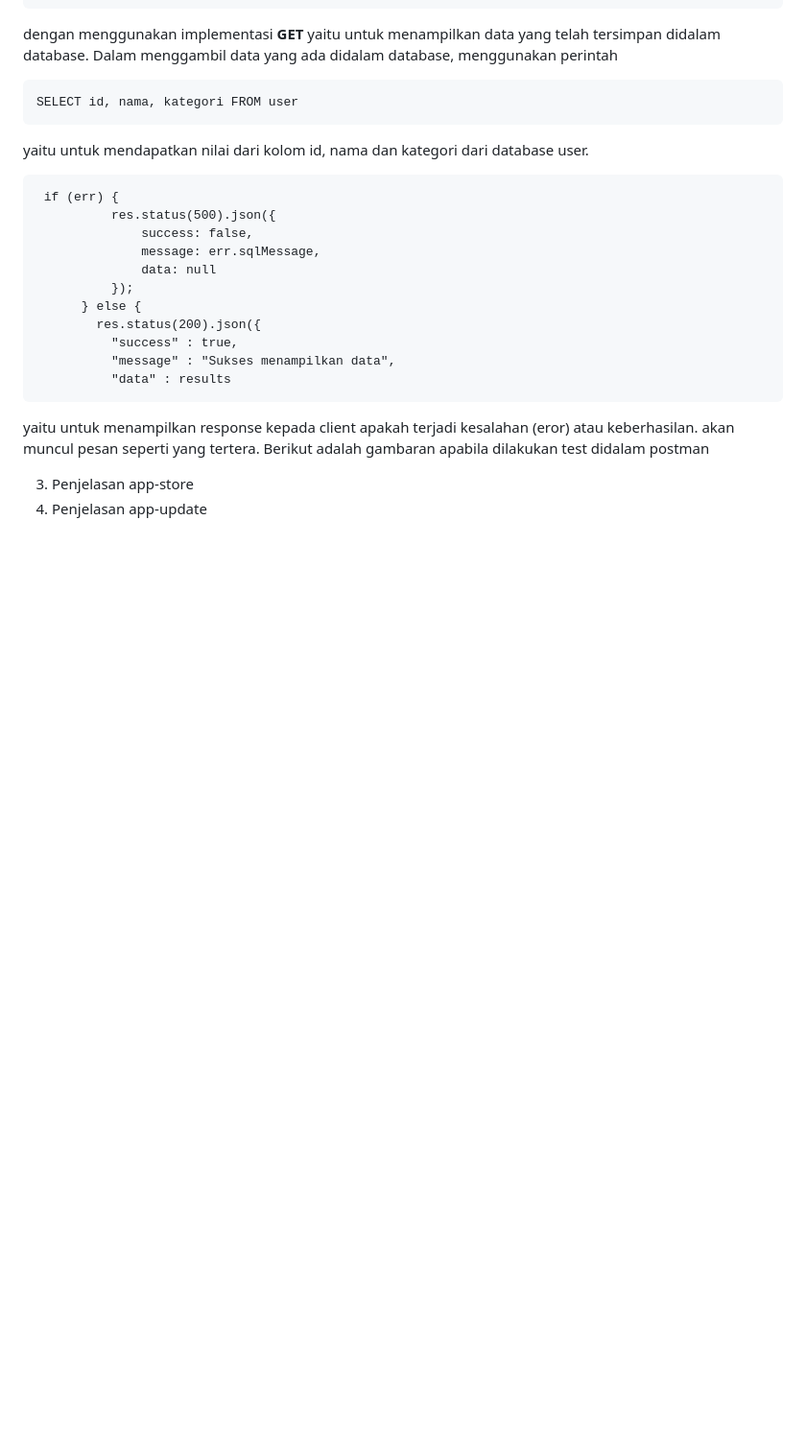
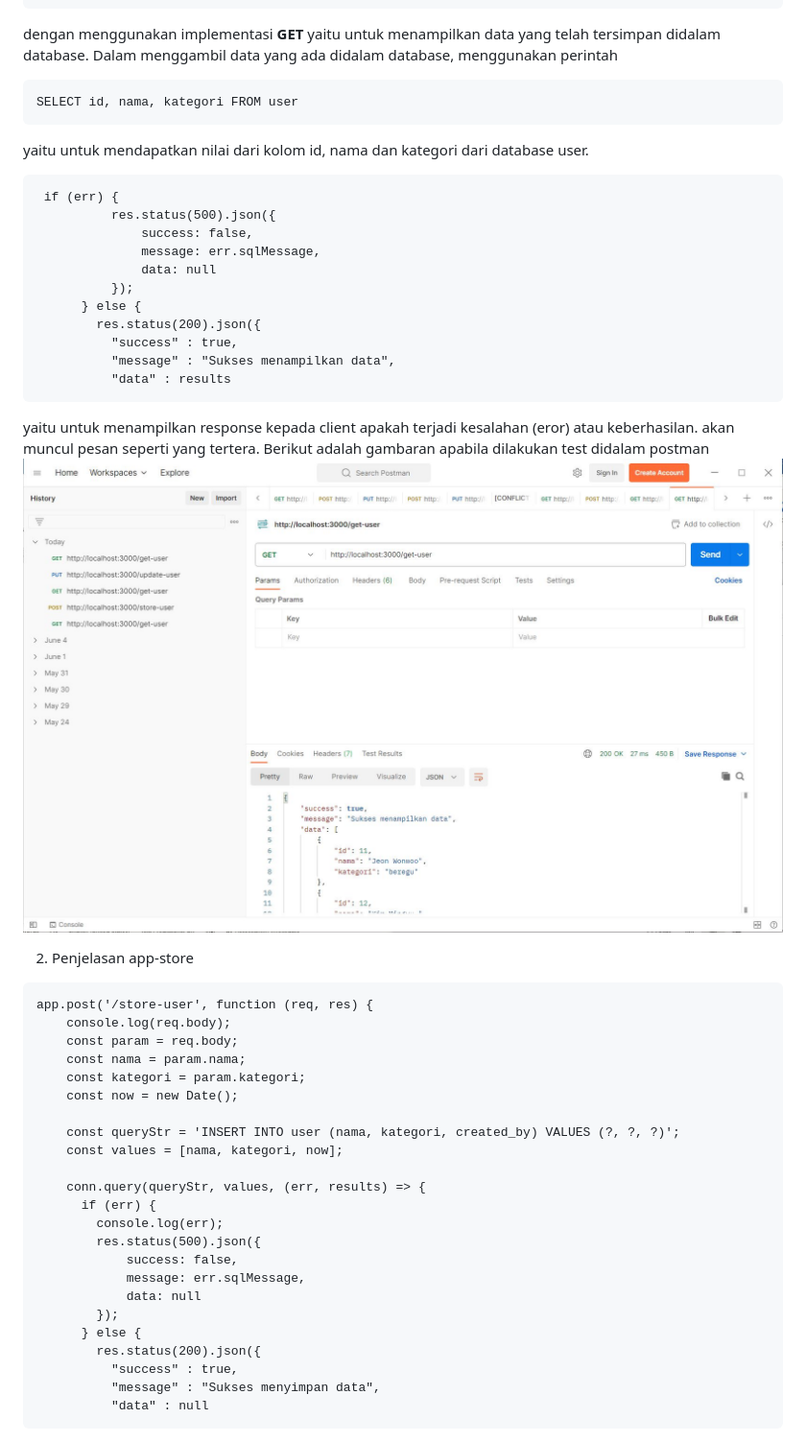
Before and after one commit to widyantarif/Tugas-UAS-6026222009-Pengembangan-dan-Penerapan-Sistem, a Markdown page: README.md, the part around the change printed below. Shown: that part at 96% size. Drawn GitHub-style; blank space fills up the shorter version.

````diff
--- a/README.md
+++ b/README.md
@@ -97,5 +100,32 @@ yaitu untuk mendapatkan nilai dari kolom id, nama dan kategori dari database use
           "data" : results
   ```
  yaitu untuk menampilkan response kepada client apakah terjadi kesalahan (eror) atau keberhasilan. akan muncul pesan seperti yang tertera. Berikut adalah gambaran apabila dilakukan test didalam postman
+![](https://github.com/widyantarif/Tugas-UAS-6026222009-Pengembangan-dan-Penerapan-Sistem/blob/main/Dokumentasi%20Tugas%20EAS/postman%20get-user.JPG)
 
-3. Penjelasan app-store
+2. Penjelasan app-store
+```
+app.post('/store-user', function (req, res) {
+    console.log(req.body);
+    const param = req.body;
+    const nama = param.nama;
+    const kategori = param.kategori;
+    const now = new Date();
+
+    const queryStr = 'INSERT INTO user (nama, kategori, created_by) VALUES (?, ?, ?)';
+    const values = [nama, kategori, now];
+
+    conn.query(queryStr, values, (err, results) => {
+      if (err) {
+        console.log(err);
+        res.status(500).json({
+            success: false,
+            message: err.sqlMessage,
+            data: null
+        });
+      } else {
+        res.status(200).json({
+          "success" : true,
+          "message" : "Sukses menyimpan data",
+          "data" : null
+```
+
````
Also changed, not shown: other parts of README.md (+25 -0 lines).
